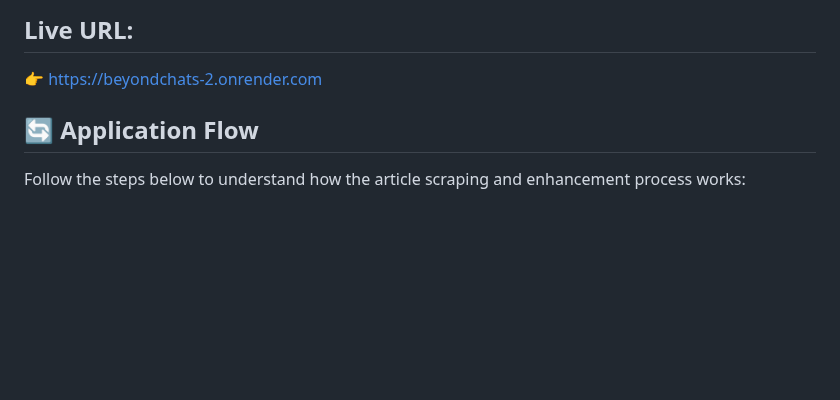
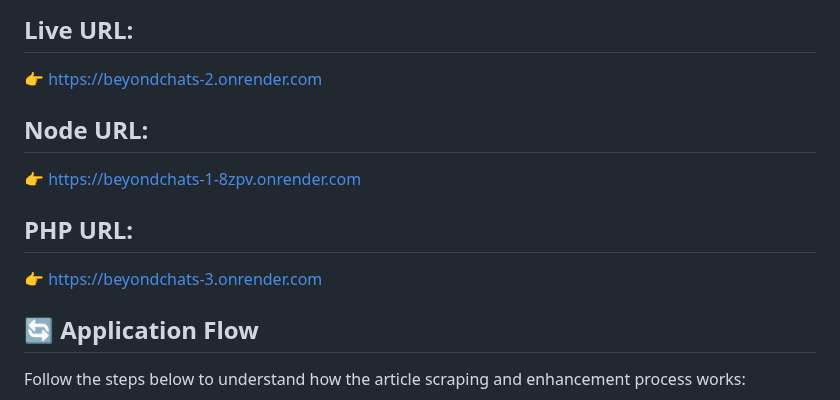
Before and after one commit to AbhiGurjar0/beyondChats, a Markdown page: README.md, the part around the change. Rendered like a GitHub page; blank space fills up the shorter version.

```diff
--- a/README.md
+++ b/README.md
@@ -12,6 +12,12 @@ To automate the workflow of:
 
 ## Live URL:
 👉 https://beyondchats-2.onrender.com
+
+## Node URL:
+👉 https://beyondchats-1-8zpv.onrender.com
+
+## PHP URL:
+👉 https://beyondchats-3.onrender.com
 
 
 ## 🔄 Application Flow
```
